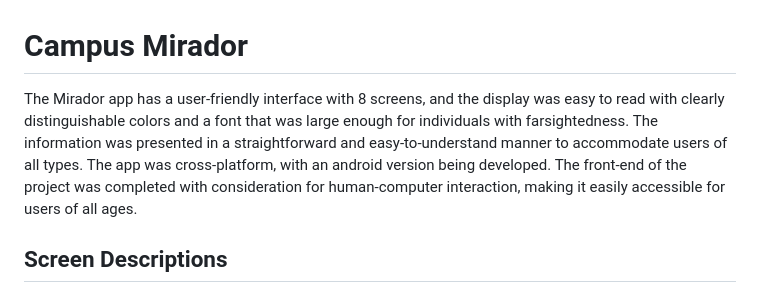
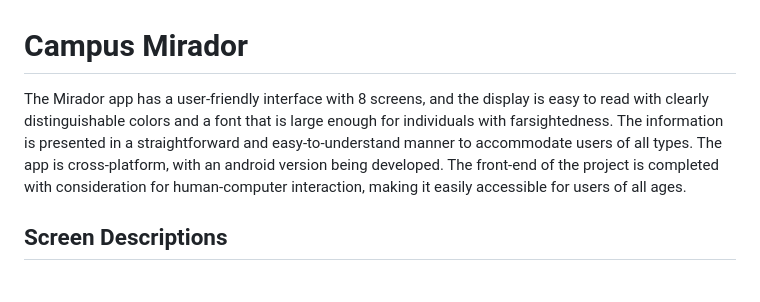
Before and after one commit to maryam-fatima/campus-mirador, a Markdown page: README.md, the part around the change. Rendered like a GitHub page.

```diff
--- a/README.md
+++ b/README.md
@@ -1,5 +1,6 @@
 # Campus Mirador
-The Mirador app has a user-friendly interface with 8 screens, and the display was easy to read with clearly distinguishable colors and a font that was large enough for individuals with farsightedness. The information was presented in a straightforward and easy-to-understand manner to accommodate users of all types. The app was cross-platform, with an android version being developed. The front-end of the project was completed with consideration for human-computer interaction, making it easily accessible for users of all ages.
+The Mirador app has a user-friendly interface with 8 screens, and the display is easy to read with clearly distinguishable colors and a font that is large enough for individuals with farsightedness. The information is presented in a straightforward and easy-to-understand manner to accommodate users of all types. The app is cross-platform, with an android version being developed. The front-end of the project is completed with consideration for human-computer interaction, making it easily accessible for users of all ages.
+
 ## Screen Descriptions
 ### Welcome Screen
 The initial screen of the Campus Mirador app displays a Welcome page with introductory text. Upon clicking the "Continue" button, the user is directed to the Sign Up page.
```
